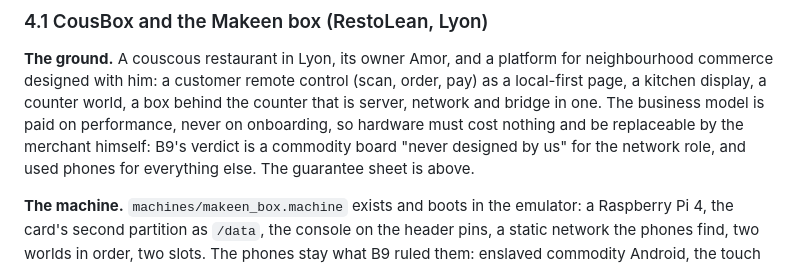
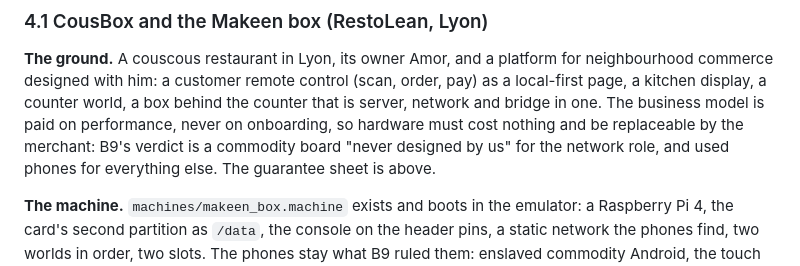
Before and after one commit to mayouni/harobanda, a Markdown page: doc/GROUND.md, the part around the change. Rendered like a GitHub page.

Commit message:
GROUND.md: the merchant, not the merchant himself
Co-Authored-By: Claude Fable 5.1 <noreply@anthropic.com>

```diff
--- a/doc/GROUND.md
+++ b/doc/GROUND.md
@@ -115,7 +115,7 @@ remote control (scan, order, pay) as a local-first page, a kitchen
 display, a counter world, a box behind the counter that is server,
 network and bridge in one. The business model is paid on performance,
 never on onboarding, so hardware must cost nothing and be replaceable
-by the merchant himself: B9's verdict is a commodity board "never
+by the merchant: B9's verdict is a commodity board "never
 designed by us" for the network role, and used phones for everything
 else. The guarantee sheet is above.
 
```
